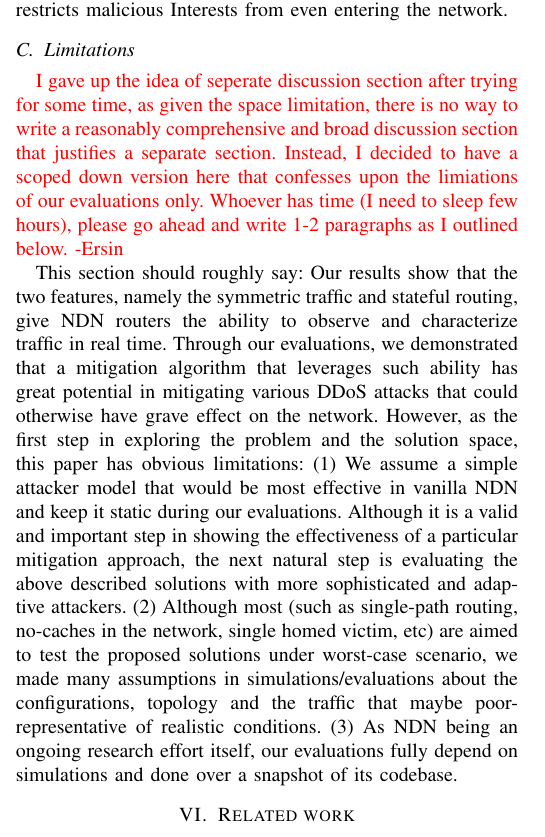
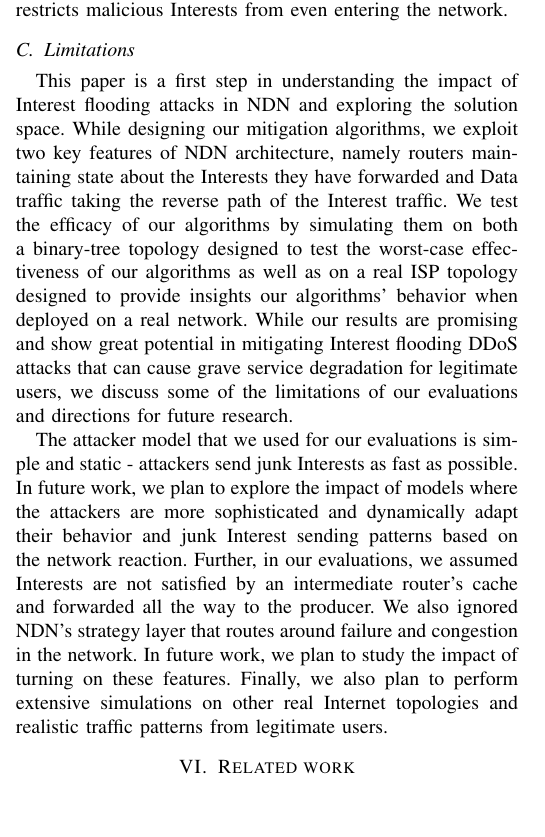
Before and after one commit to cawka/ifip-networking-2013-interest-flooding, a LaTeX paper (paper.tex, which reads 05-evaluation.tex): part of one column of page 8 of 9, cut so that both start at the same text, the shorter picture padded with empty space. Compiled offline with pdfLaTeX.

Commit message:
Limitations section
git-svn-id: https://ndnpub.parc.com/ndn-papers/NDN-SEC/dos-protection@923 df1a90cd-247b-4364-bdaf-287a704eb499

```diff
--- a/05-evaluation.tex
+++ b/05-evaluation.tex
@@ -246,6 +246,10 @@ To summarize, in all of our simulations, the satisfaction-based pushback algorit
 % \input{simulation-emulation.tex}
 
 \subsection{Limitations}
-{\color{red} I gave up the idea of seperate discussion section after trying for some time, as given the space limitation, there is no way to write a reasonably comprehensive and  broad discussion section that justifies a separate section. Instead, I decided to have a scoped down version here that confesses upon the limiations of our evaluations only. Whoever has time (I need to sleep few hours), please go ahead and write 1-2 paragraphs as I outlined below. -Ersin}
+%{\color{red} I gave up the idea of seperate discussion section after trying for some time, as given the space limitation, there is no way to write a reasonably comprehensive and  broad discussion section that justifies a separate section. Instead, I decided to have a scoped down version here that confesses upon the limiations of our evaluations only. Whoever has time (I need to sleep few hours), please go ahead and write 1-2 paragraphs as I outlined below. -Ersin}
 
-This section should roughly say: Our results show that the two features, namely the symmetric traffic and stateful routing, give NDN routers the ability to observe and characterize traffic in real time. Through our evaluations, we demonstrated that a mitigation algorithm that leverages such ability has great potential in mitigating various DDoS attacks that could otherwise have grave effect on the network. However, as the first step in exploring the problem and the solution space, this paper has obvious limitations: (1) We assume a simple attacker model that would be most effective in vanilla NDN and keep it static during our evaluations. Although it is a valid and important step in showing the effectiveness of a particular mitigation approach, the next natural step is evaluating the above described solutions with more sophisticated and adaptive attackers. (2)   Although most (such as single-path routing, no-caches in the network, single homed victim, etc) are aimed to test the proposed solutions under worst-case scenario, we made many assumptions in simulations/evaluations about the configurations, topology and the traffic that maybe poor-representative of realistic conditions. (3) As NDN being an ongoing research effort itself, our evaluations fully depend on simulations and done over a snapshot of its codebase.
+%This section should roughly say: Our results show that the two features, namely the symmetric traffic and stateful routing, give NDN routers the ability to observe and characterize traffic in real time. Through our evaluations, we demonstrated that a mitigation algorithm that leverages such ability has great potential in mitigating various DDoS attacks that could otherwise have grave effect on the network. However, as the first step in exploring the problem and the solution space, this paper has obvious limitations: (1) We assume a simple attacker model that would be most effective in vanilla NDN and keep it static during our evaluations. Although it is a valid and important step in showing the effectiveness of a particular mitigation approach, the next natural step is evaluating the above described solutions with more sophisticated and adaptive attackers. (2)   Although most (such as single-path routing, no-caches in the network, single homed victim, etc) are aimed to test the proposed solutions under worst-case scenario, we made many assumptions in simulations/evaluations about the configurations, topology and the traffic that maybe poor-representative of realistic conditions. (3) As NDN being an ongoing research effort itself, our evaluations fully depend on simulations and done over a snapshot of its codebase.
+
+This paper is a first step in understanding the impact of Interest flooding attacks in NDN and exploring the solution space. While designing our mitigation algorithms, we exploit two key features of NDN architecture, namely routers maintaining state about the Interests they have forwarded and Data traffic taking the reverse path of the Interest traffic. We test the efficacy of our algorithms by simulating them on both a binary-tree topology designed to test the worst-case effectiveness of our algorithms as well as on a real ISP topology designed to provide insights our algorithms' behavior when deployed on a real network. While our results are promising and show great potential in mitigating Interest flooding DDoS attacks that can cause grave service degradation for legitimate users, we discuss some of the limitations of our evaluations and directions for future research.
+
+The attacker model that we used for our evaluations is simple and static - attackers send junk Interests as fast as possible. In future work, we plan to explore the impact of models where the attackers are more sophisticated and dynamically adapt their behavior and junk Interest sending patterns based on the network reaction. Further, in our evaluations, we assumed Interests are not satisfied by an intermediate router's cache and forwarded all the way to the producer.  We also ignored NDN's strategy layer that routes around failure and congestion in the network. In future work, we plan to study the impact of turning on these features. Finally, we also plan to perform extensive simulations on other real Internet topologies and realistic traffic patterns from legitimate users.
```
